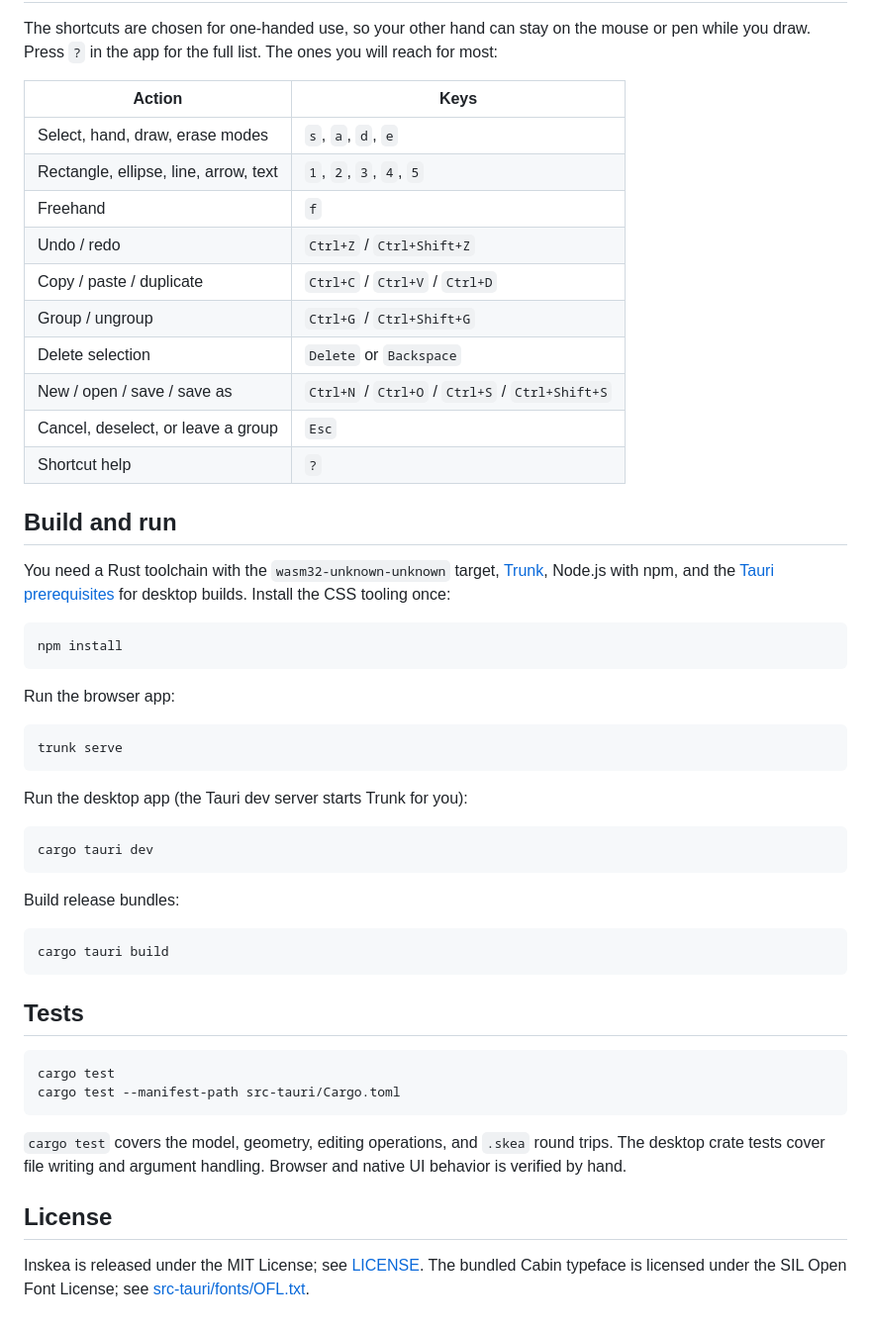
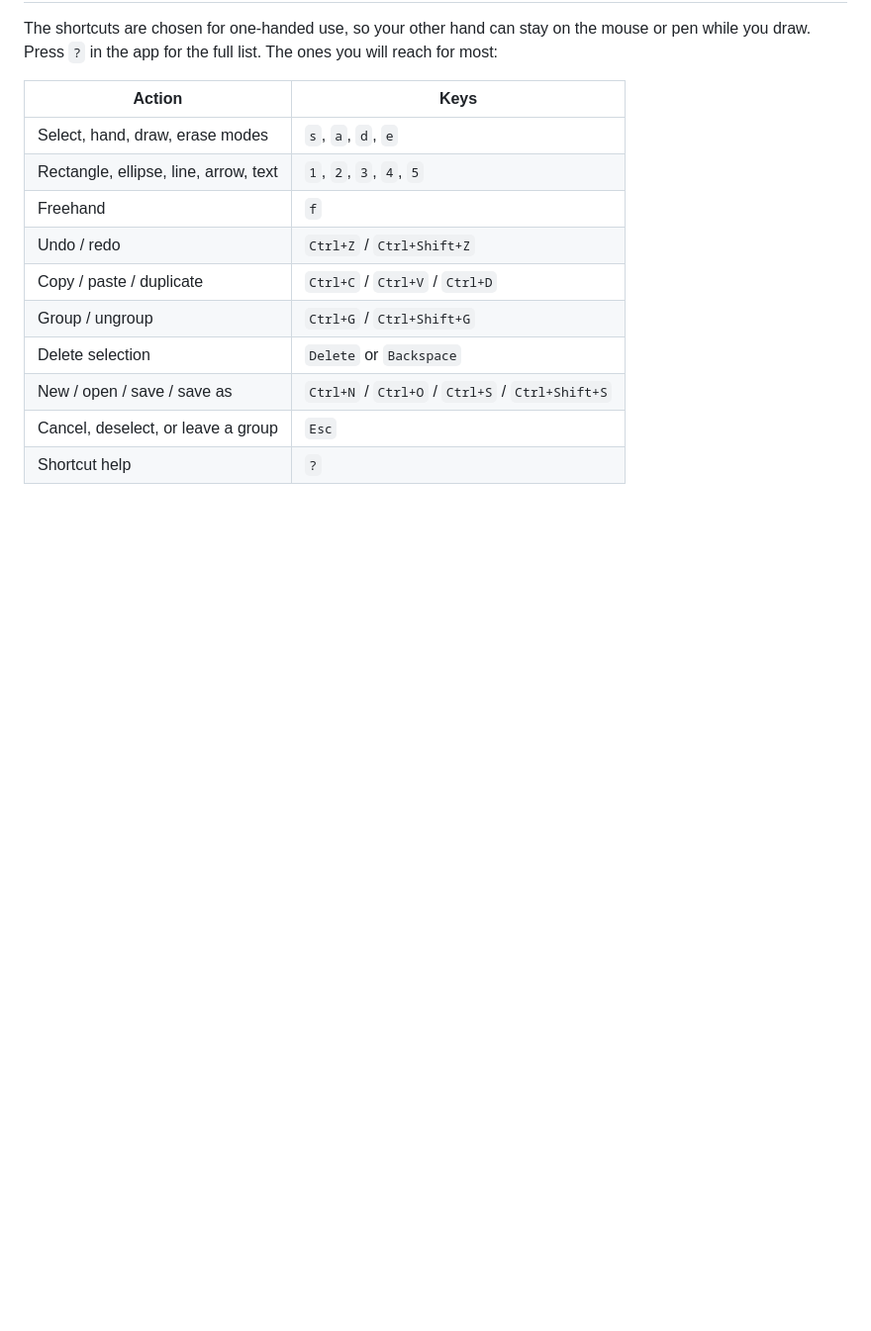
Before and after one commit to Quippy22/Inskea, a Markdown page: README.md, the part around the change. Shown at 99% size. GitHub-like rendering; blank space fills up the shorter version.

Commit message:
docs: update readme

````diff
--- a/README.md
+++ b/README.md
@@ -71,42 +71,3 @@ The shortcuts are chosen for one-handed use, so your other hand can stay on the
 | New / open / save / save as | `Ctrl+N` / `Ctrl+O` / `Ctrl+S` / `Ctrl+Shift+S` |
 | Cancel, deselect, or leave a group | `Esc` |
 | Shortcut help | `?` |
-
-## Build and run
-
-You need a Rust toolchain with the `wasm32-unknown-unknown` target, [Trunk](https://trunkrs.dev), Node.js with npm, and the [Tauri prerequisites](https://v2.tauri.app/start/prerequisites/) for desktop builds. Install the CSS tooling once:
-
-```sh
-npm install
-```
-
-Run the browser app:
-
-```sh
-trunk serve
-```
-
-Run the desktop app (the Tauri dev server starts Trunk for you):
-
-```sh
-cargo tauri dev
-```
-
-Build release bundles:
-
-```sh
-cargo tauri build
-```
-
-## Tests
-
-```sh
-cargo test
-cargo test --manifest-path src-tauri/Cargo.toml
-```
-
-`cargo test` covers the model, geometry, editing operations, and `.skea` round trips. The desktop crate tests cover file writing and argument handling. Browser and native UI behavior is verified by hand.
-
-## License
-
-Inskea is released under the MIT License; see [LICENSE](LICENSE). The bundled Cabin typeface is licensed under the SIL Open Font License; see [src-tauri/fonts/OFL.txt](src-tauri/fonts/OFL.txt).
````
